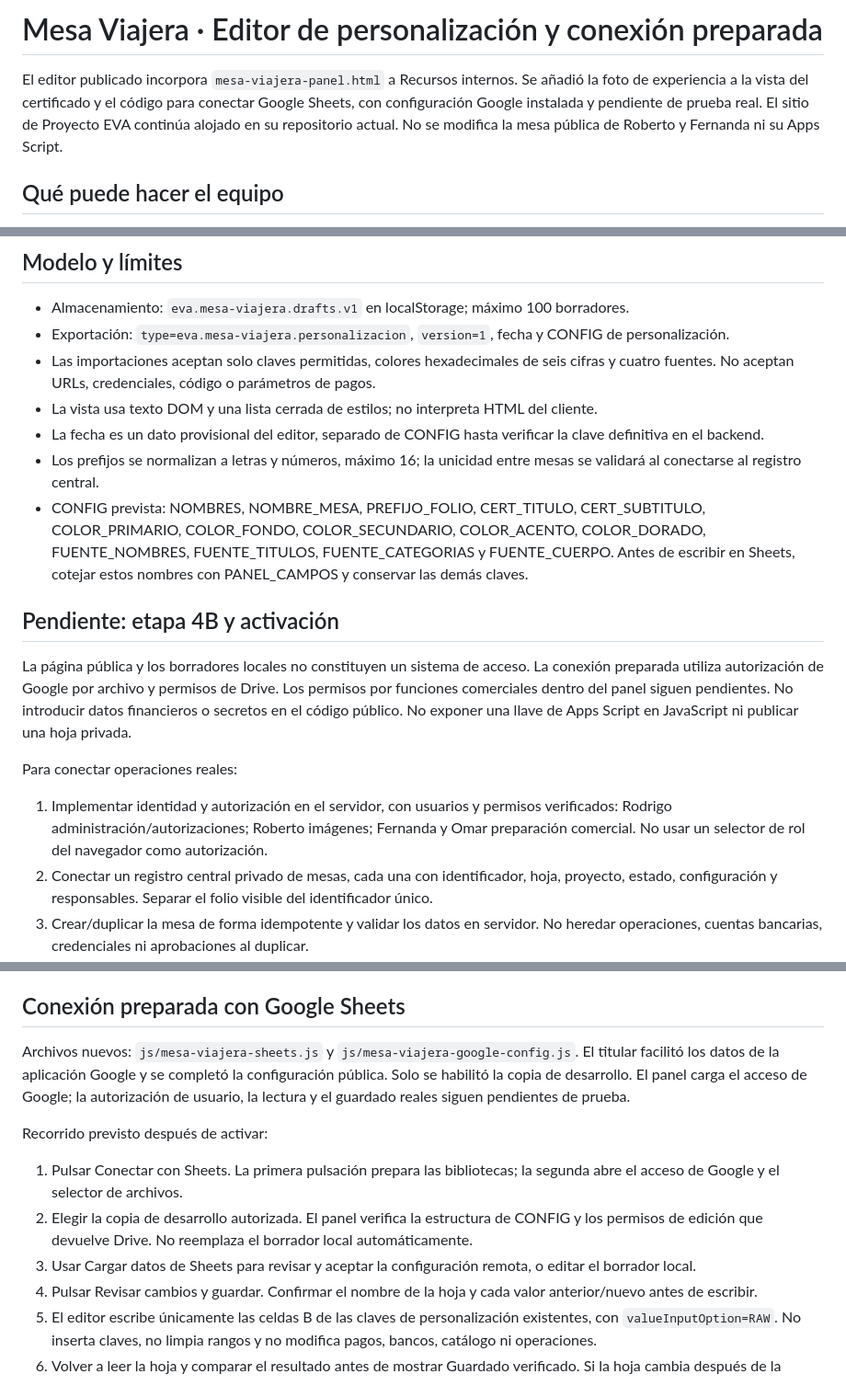
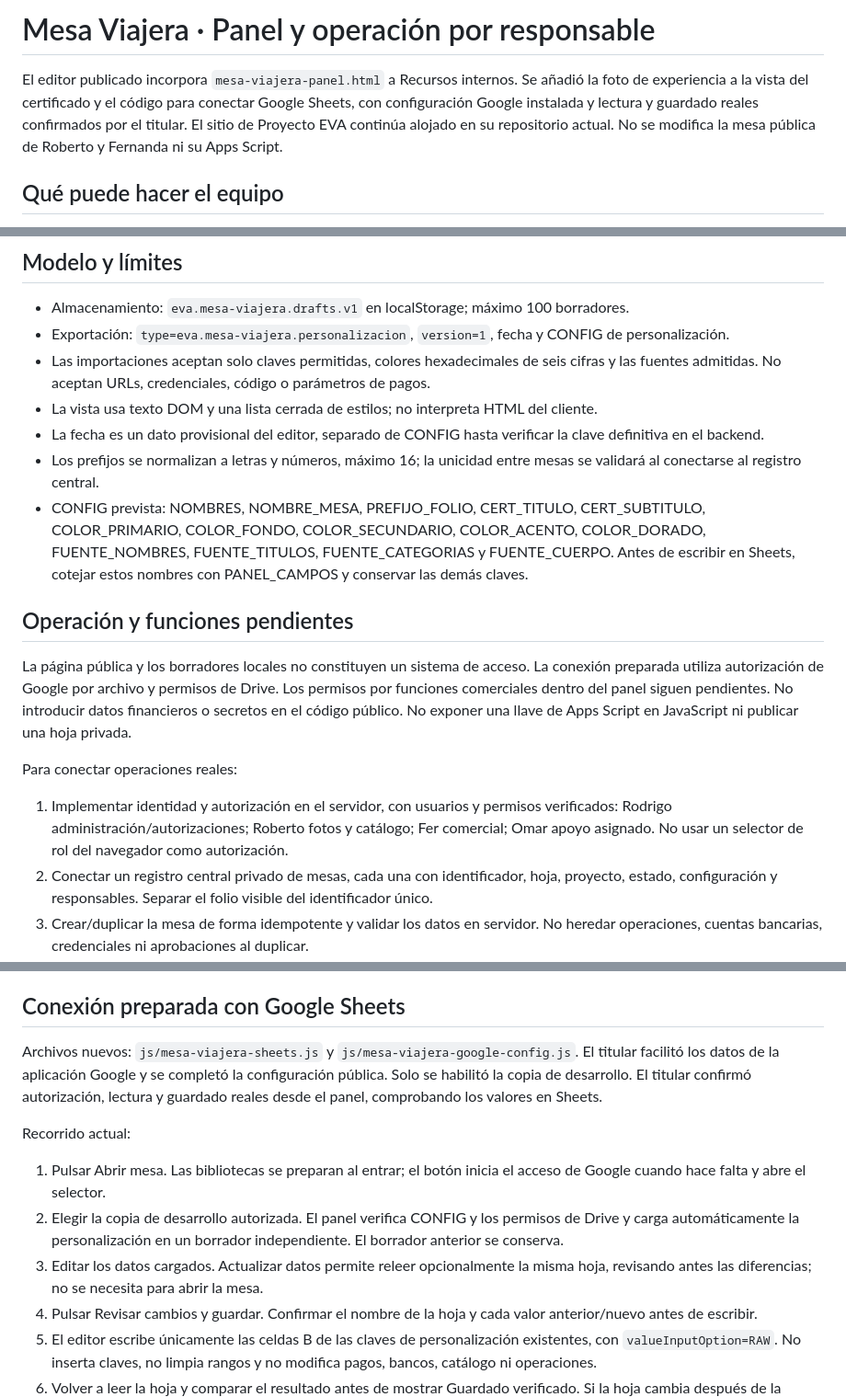
Before and after one commit to rodrigo32825/Sitio-Web-PE, a Markdown page: docs/mesa-viajera-panel.md, 3 parts joined by grey strips. Shown at 92% size. Rendered like a GitHub page.

Commit message:
Actualiza el recorrido vigente y las validaciones confirmadas en el instructivo técnico

```diff
--- a/docs/mesa-viajera-panel.md
+++ b/docs/mesa-viajera-panel.md
@@ -1,6 +1,6 @@
-# Mesa Viajera · Editor de personalización y conexión preparada
+# Mesa Viajera · Panel y operación por responsable
 
-El editor publicado incorpora `mesa-viajera-panel.html` a Recursos internos. Se añadió la foto de experiencia a la vista del certificado y el código para conectar Google Sheets, con configuración Google instalada y pendiente de prueba real. El sitio de Proyecto EVA continúa alojado en su repositorio actual. No se modifica la mesa pública de Roberto y Fernanda ni su Apps Script.
+El editor publicado incorpora `mesa-viajera-panel.html` a Recursos internos. Se añadió la foto de experiencia a la vista del certificado y el código para conectar Google Sheets, con configuración Google instalada y lectura y guardado reales confirmados por el titular. El sitio de Proyecto EVA continúa alojado en su repositorio actual. No se modifica la mesa pública de Roberto y Fernanda ni su Apps Script.
 
 ## Qué puede hacer el equipo
 
@@ -17,19 +17,19 @@ El guardado automático existe solamente en el navegador y origen actuales. No s
 
 - Almacenamiento: `eva.mesa-viajera.drafts.v1` en localStorage; máximo 100 borradores.
 - Exportación: `type=eva.mesa-viajera.personalizacion`, `version=1`, fecha y CONFIG de personalización.
-- Las importaciones aceptan solo claves permitidas, colores hexadecimales de seis cifras y cuatro fuentes. No aceptan URLs, credenciales, código o parámetros de pagos.
+- Las importaciones aceptan solo claves permitidas, colores hexadecimales de seis cifras y las fuentes admitidas. No aceptan URLs, credenciales, código o parámetros de pagos.
 - La vista usa texto DOM y una lista cerrada de estilos; no interpreta HTML del cliente.
 - La fecha es un dato provisional del editor, separado de CONFIG hasta verificar la clave definitiva en el backend.
 - Los prefijos se normalizan a letras y números, máximo 16; la unicidad entre mesas se validará al conectarse al registro central.
 - CONFIG prevista: NOMBRES, NOMBRE_MESA, PREFIJO_FOLIO, CERT_TITULO, CERT_SUBTITULO, COLOR_PRIMARIO, COLOR_FONDO, COLOR_SECUNDARIO, COLOR_ACENTO, COLOR_DORADO, FUENTE_NOMBRES, FUENTE_TITULOS, FUENTE_CATEGORIAS y FUENTE_CUERPO. Antes de escribir en Sheets, cotejar estos nombres con PANEL_CAMPOS y conservar las demás claves.
 
-## Pendiente: etapa 4B y activación
+## Operación y funciones pendientes
 
 La página pública y los borradores locales no constituyen un sistema de acceso. La conexión preparada utiliza autorización de Google por archivo y permisos de Drive. Los permisos por funciones comerciales dentro del panel siguen pendientes. No introducir datos financieros o secretos en el código público. No exponer una llave de Apps Script en JavaScript ni publicar una hoja privada.
 
 Para conectar operaciones reales:
 
-1. Implementar identidad y autorización en el servidor, con usuarios y permisos verificados: Rodrigo administración/autorizaciones; Roberto imágenes; Fernanda y Omar preparación comercial. No usar un selector de rol del navegador como autorización.
+1. Implementar identidad y autorización en el servidor, con usuarios y permisos verificados: Rodrigo administración/autorizaciones; Roberto fotos y catálogo; Fer comercial; Omar apoyo asignado. No usar un selector de rol del navegador como autorización.
 2. Conectar un registro central privado de mesas, cada una con identificador, hoja, proyecto, estado, configuración y responsables. Separar el folio visible del identificador único.
 3. Crear/duplicar la mesa de forma idempotente y validar los datos en servidor. No heredar operaciones, cuentas bancarias, credenciales ni aprobaciones al duplicar.
 4. Guardar cambios autorizados en CONFIG mediante una lista permitida y una revisión/versionado para evitar sobreescrituras. Confirmar el guardado leyendo el resultado del servidor. Mantener registro de autor y fecha.
@@ -56,13 +56,13 @@ El generador guardado en Google no se modificó en esta etapa: el navegador reci
 
 ## Conexión preparada con Google Sheets
 
-Archivos nuevos: `js/mesa-viajera-sheets.js` y `js/mesa-viajera-google-config.js`. El titular facilitó los datos de la aplicación Google y se completó la configuración pública. Solo se habilitó la copia de desarrollo. El panel carga el acceso de Google; la autorización de usuario, la lectura y el guardado reales siguen pendientes de prueba.
+Archivos nuevos: `js/mesa-viajera-sheets.js` y `js/mesa-viajera-google-config.js`. El titular facilitó los datos de la aplicación Google y se completó la configuración pública. Solo se habilitó la copia de desarrollo. El titular confirmó autorización, lectura y guardado reales desde el panel, comprobando los valores en Sheets.
 
-Recorrido previsto después de activar:
+Recorrido actual:
 
-1. Pulsar Conectar con Sheets. La primera pulsación prepara las bibliotecas; la segunda abre el acceso de Google y el selector de archivos.
-2. Elegir la copia de desarrollo autorizada. El panel verifica la estructura de CONFIG y los permisos de edición que devuelve Drive. No reemplaza el borrador local automáticamente.
-3. Usar Cargar datos de Sheets para revisar y aceptar la configuración remota, o editar el borrador local.
+1. Pulsar Abrir mesa. Las bibliotecas se preparan al entrar; el botón inicia el acceso de Google cuando hace falta y abre el selector.
+2. Elegir la copia de desarrollo autorizada. El panel verifica CONFIG y los permisos de Drive y carga automáticamente la personalización en un borrador independiente. El borrador anterior se conserva.
+3. Editar los datos cargados. Actualizar datos permite releer opcionalmente la misma hoja, revisando antes las diferencias; no se necesita para abrir la mesa.
 4. Pulsar Revisar cambios y guardar. Confirmar el nombre de la hoja y cada valor anterior/nuevo antes de escribir.
 5. El editor escribe únicamente las celdas B de las claves de personalización existentes, con `valueInputOption=RAW`. No inserta claves, no limpia rangos y no modifica pagos, bancos, catálogo ni operaciones.
 6. Volver a leer la hoja y comparar el resultado antes de mostrar Guardado verificado. Si la hoja cambia después de la lectura usada para revisión, se detiene el guardado. Esta comparación previa no es un bloqueo transaccional; durante el piloto debe editar una sola persona cada mesa.
```
Also changed, not shown: other parts of docs/mesa-viajera-panel.md (+4 -4 lines).
